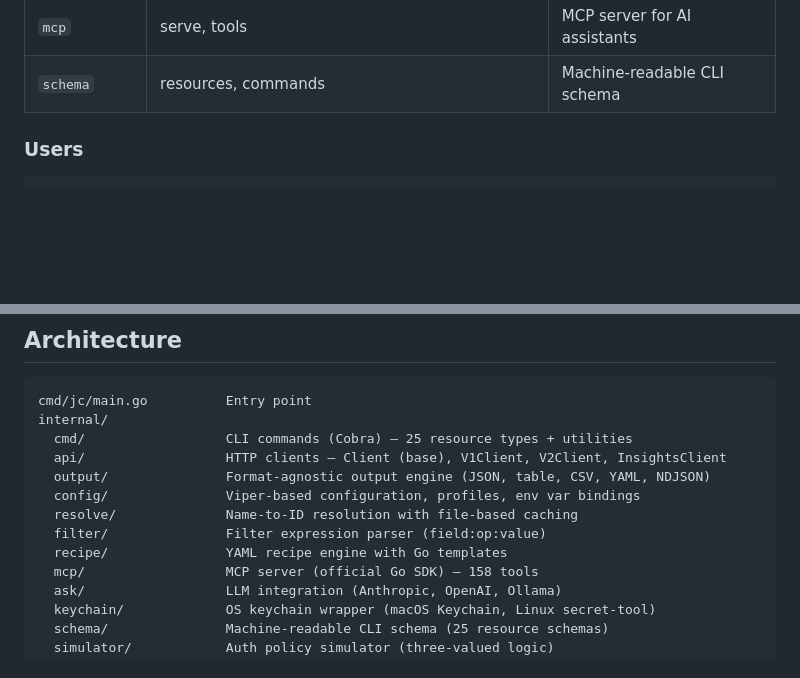
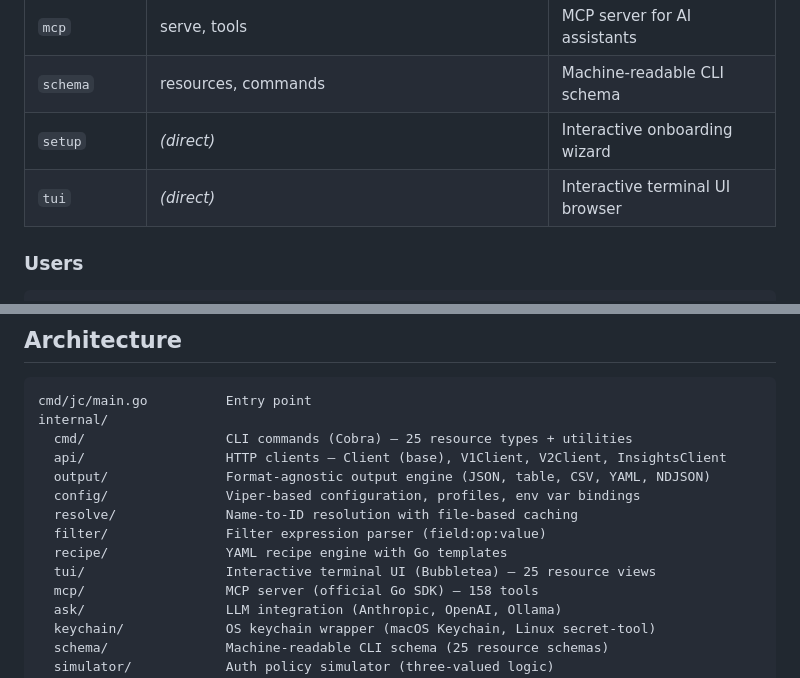
Before and after one commit to TheJumpCloud/jc-cli, a Markdown page: README.md, 2 parts joined by grey strips. Rendered like a GitHub page; blank space fills up the shorter version.

```diff
--- a/README.md
+++ b/README.md
@@ -155,6 +166,8 @@ jc users delete jdoe --plan
 | `explain` | *(direct)* | Describe what a command does |
 | `mcp` | serve, tools | MCP server for AI assistants |
 | `schema` | resources, commands | Machine-readable CLI schema |
+| `setup` | *(direct)* | Interactive onboarding wizard |
+| `tui` | *(direct)* | Interactive terminal UI browser |
 
 ### Users
 
@@ -780,6 +815,7 @@ internal/
   resolve/              Name-to-ID resolution with file-based caching
   filter/               Filter expression parser (field:op:value)
   recipe/               YAML recipe engine with Go templates
+  tui/                  Interactive terminal UI (Bubbletea) — 25 resource views
   mcp/                  MCP server (official Go SDK) — 158 tools
   ask/                  LLM integration (Anthropic, OpenAI, Ollama)
   keychain/             OS keychain wrapper (macOS Keychain, Linux secret-tool)
```
Also changed, not shown: other parts of README.md (+35 -2 lines).
